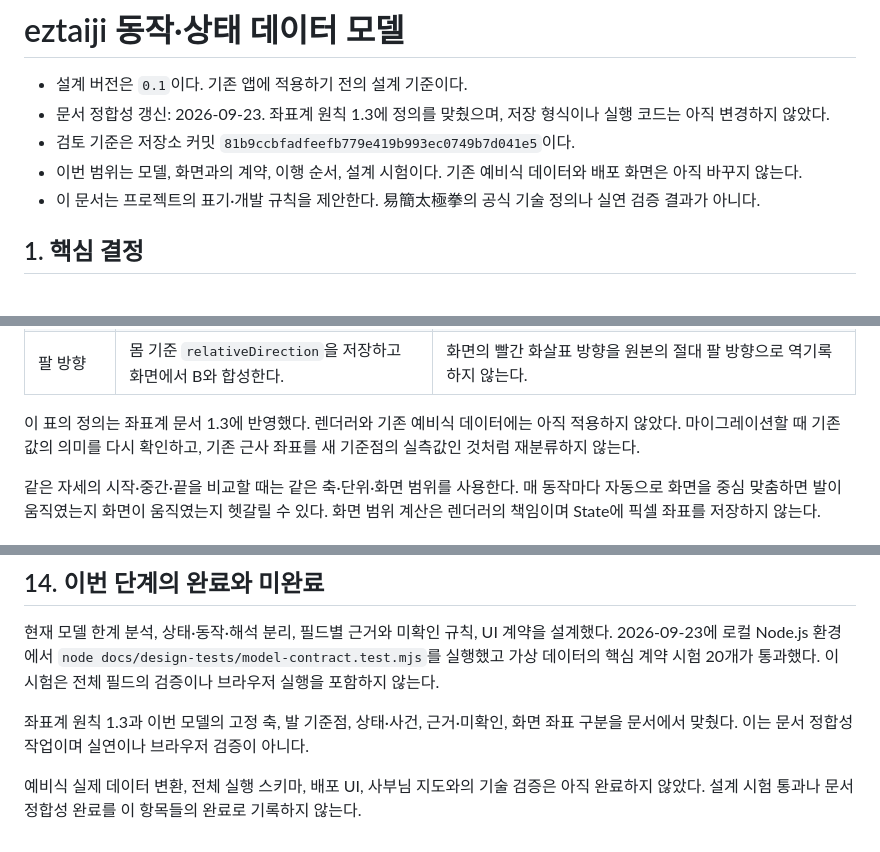
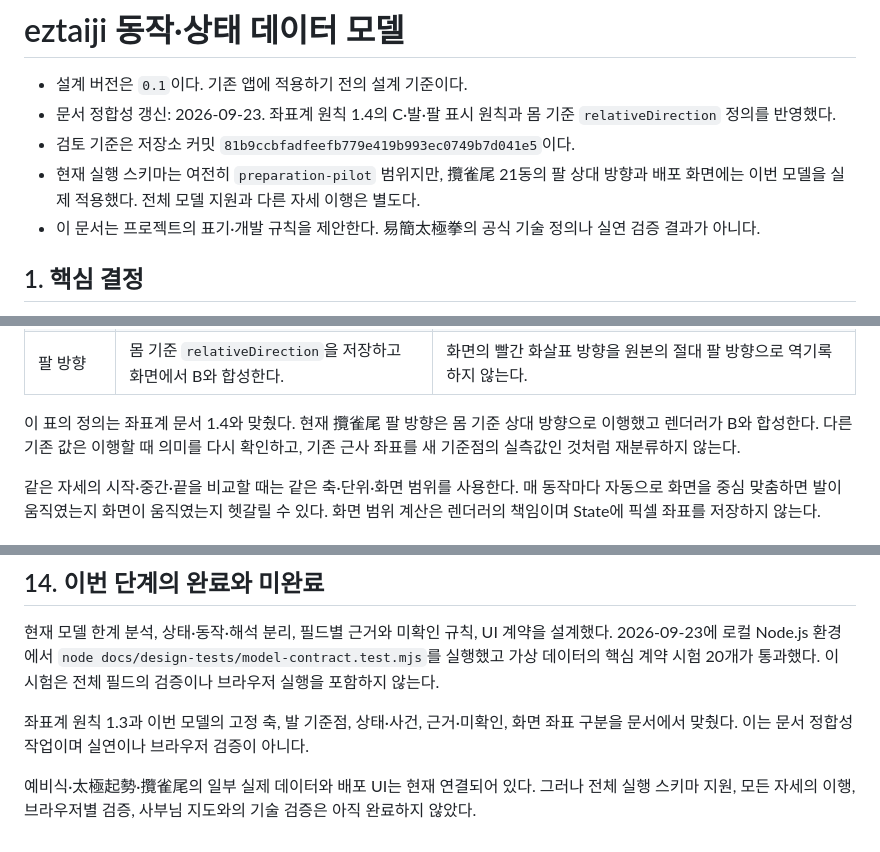
Before and after one commit to winterrainlee/eztaiji, a Markdown page: docs/data-model.md, 3 parts joined by grey strips. GitHub-like rendering.

Commit message:
Align data model status with relative arm implementation

```diff
--- a/docs/data-model.md
+++ b/docs/data-model.md
@@ -1,9 +1,9 @@
 # eztaiji 동작·상태 데이터 모델
 
 - 설계 버전은 `0.1`이다. 기존 앱에 적용하기 전의 설계 기준이다.
-- 문서 정합성 갱신: 2026-09-23. 좌표계 원칙 1.3에 정의를 맞췄으며, 저장 형식이나 실행 코드는 아직 변경하지 않았다.
+- 문서 정합성 갱신: 2026-09-23. 좌표계 원칙 1.4의 C·발·팔 표시 원칙과 몸 기준 `relativeDirection` 정의를 반영했다.
 - 검토 기준은 저장소 커밋 `81b9ccbfadfeefb779e419b993ec0749b7d041e5`이다.
-- 이번 범위는 모델, 화면과의 계약, 이행 순서, 설계 시험이다. 기존 예비식 데이터와 배포 화면은 아직 바꾸지 않는다.
+- 현재 실행 스키마는 여전히 `preparation-pilot` 범위지만, 攬雀尾 21동의 팔 상대 방향과 배포 화면에는 이번 모델을 실제 적용했다. 전체 모델 지원과 다른 자세 이행은 별도다.
 - 이 문서는 프로젝트의 표기·개발 규칙을 제안한다. 易簡太極拳의 공식 기술 정의나 실연 검증 결과가 아니다.
 
 ## 1. 핵심 결정
@@ -210,7 +210,7 @@ C는 `{kind:"point", x, y}` 또는 `{kind:"region", anchor:"leftFoot"|"rightFoot
 | 화면 이동 | 확대·축소·이동은 화면 변환으로만 처리한다. | 새 자세가 보이도록 화면을 옮겨도 저장된 원점을 다시 잡지 않는다. |
 | 팔 방향 | 몸 기준 `relativeDirection`을 저장하고 화면에서 B와 합성한다. | 화면의 빨간 화살표 방향을 원본의 절대 팔 방향으로 역기록하지 않는다. |
 
-이 표의 정의는 좌표계 문서 1.3에 반영했다. 렌더러와 기존 예비식 데이터에는 아직 적용하지 않았다. 마이그레이션할 때 기존 값의 의미를 다시 확인하고, 기존 근사 좌표를 새 기준점의 실측값인 것처럼 재분류하지 않는다.
+이 표의 정의는 좌표계 문서 1.4와 맞췄다. 현재 攬雀尾 팔 방향은 몸 기준 상대 방향으로 이행했고 렌더러가 B와 합성한다. 다른 기존 값은 이행할 때 의미를 다시 확인하고, 기존 근사 좌표를 새 기준점의 실측값인 것처럼 재분류하지 않는다.
 
 같은 자세의 시작·중간·끝을 비교할 때는 같은 축·단위·화면 범위를 사용한다. 매 동작마다 자동으로 화면을 중심 맞춤하면 발이 움직였는지 화면이 움직였는지 헷갈릴 수 있다. 화면 범위 계산은 렌더러의 책임이며 State에 픽셀 좌표를 저장하지 않는다.
 
@@ -332,4 +332,4 @@ Interpretation
 
 좌표계 원칙 1.3과 이번 모델의 고정 축, 발 기준점, 상태·사건, 근거·미확인, 화면 좌표 구분을 문서에서 맞췄다. 이는 문서 정합성 작업이며 실연이나 브라우저 검증이 아니다.
 
-예비식 실제 데이터 변환, 전체 실행 스키마, 배포 UI, 사부님 지도와의 기술 검증은 아직 완료하지 않았다. 설계 시험 통과나 문서 정합성 완료를 이 항목들의 완료로 기록하지 않는다.
+예비식·太極起勢·攬雀尾의 일부 실제 데이터와 배포 UI는 현재 연결되어 있다. 그러나 전체 실행 스키마 지원, 모든 자세의 이행, 브라우저별 검증, 사부님 지도와의 기술 검증은 아직 완료하지 않았다.
```
